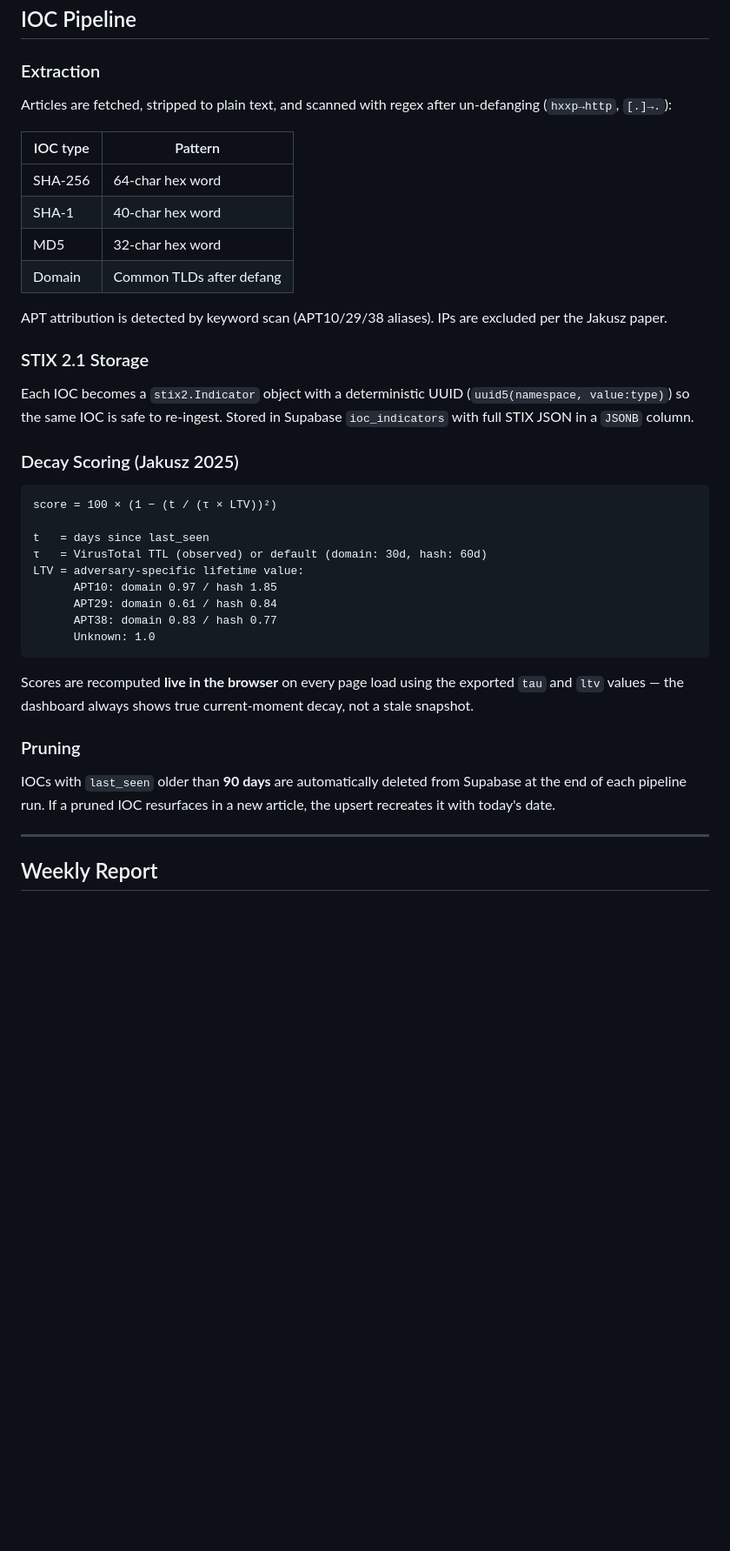
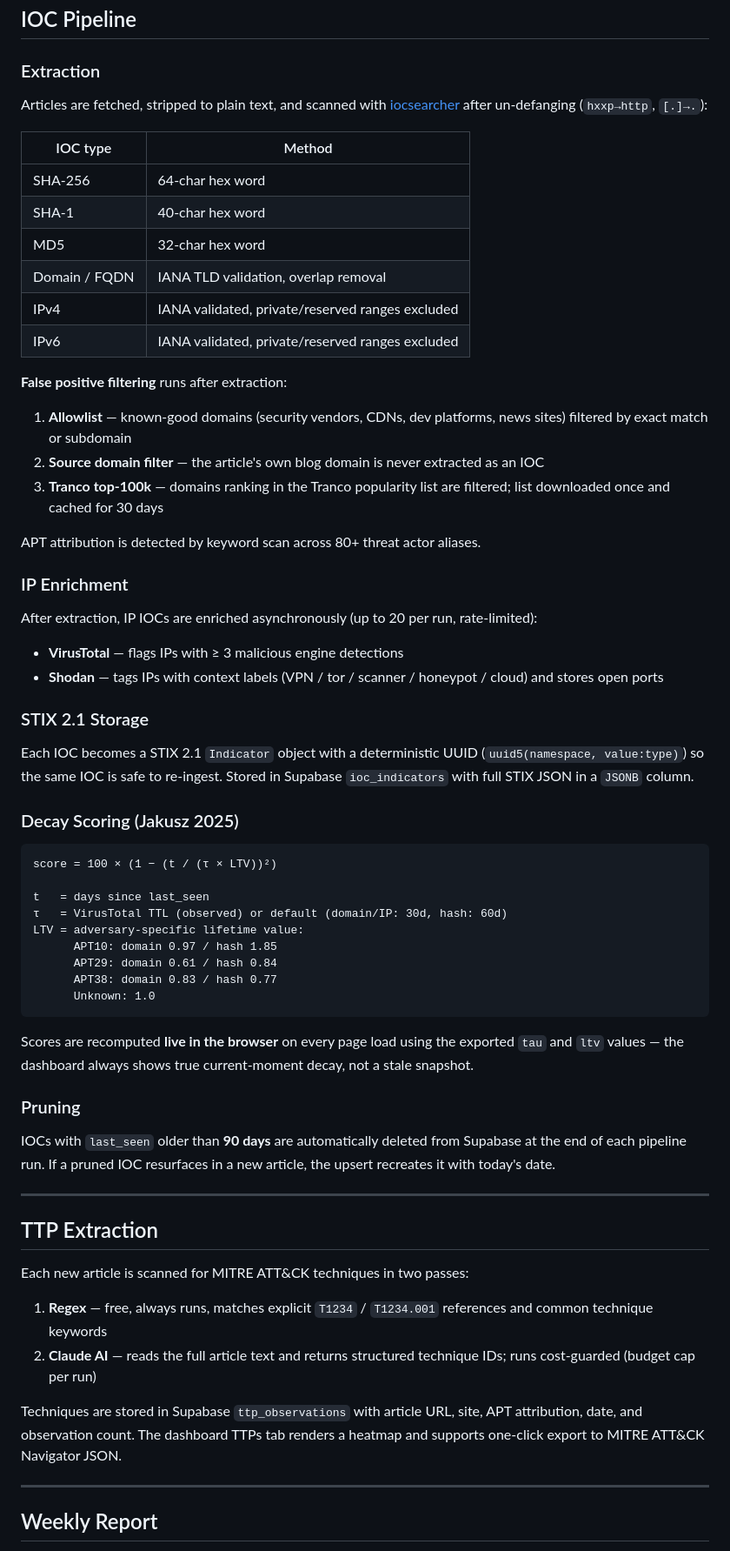
Before and after one commit to Aveek06/cti-monitor, a Markdown page: README.md, the part around one of its changes. Shown at 87% size. Rendered like a GitHub page; blank space fills up the shorter version.

```diff
--- a/README.md
+++ b/README.md
@@ -128,20 +150,35 @@ Each daily digest contains:
 
 ### Extraction
 
-Articles are fetched, stripped to plain text, and scanned with regex after un-defanging (`hxxp→http`, `[.]→.`):
+Articles are fetched, stripped to plain text, and scanned with [iocsearcher](https://github.com/malicialab/iocsearcher) after un-defanging (`hxxp→http`, `[.]→.`):
 
-| IOC type | Pattern |
+| IOC type | Method |
 |---|---|
 | SHA-256 | 64-char hex word |
 | SHA-1 | 40-char hex word |
 | MD5 | 32-char hex word |
-| Domain | Common TLDs after defang |
+| Domain / FQDN | IANA TLD validation, overlap removal |
+| IPv4 | IANA validated, private/reserved ranges excluded |
+| IPv6 | IANA validated, private/reserved ranges excluded |
 
-APT attribution is detected by keyword scan (APT10/29/38 aliases). IPs are excluded per the Jakusz paper.
+**False positive filtering** runs after extraction:
+
+1. **Allowlist** — known-good domains (security vendors, CDNs, dev platforms, news sites) filtered by exact match or subdomain
+2. **Source domain filter** — the article's own blog domain is never extracted as an IOC
+3. **Tranco top-100k** — domains ranking in the Tranco popularity list are filtered; list downloaded once and cached for 30 days
+
+APT attribution is detected by keyword scan across 80+ threat actor aliases.
+
+### IP Enrichment
+
+After extraction, IP IOCs are enriched asynchronously (up to 20 per run, rate-limited):
+
+- **VirusTotal** — flags IPs with ≥ 3 malicious engine detections
+- **Shodan** — tags IPs with context labels (VPN / tor / scanner / honeypot / cloud) and stores open ports
 
 ### STIX 2.1 Storage
 
-Each IOC becomes a `stix2.Indicator` object with a deterministic UUID (`uuid5(namespace, value:type)`) so the same IOC is safe to re-ingest. Stored in Supabase `ioc_indicators` with full STIX JSON in a `JSONB` column.
+Each IOC becomes a STIX 2.1 `Indicator` object with a deterministic UUID (`uuid5(namespace, value:type)`) so the same IOC is safe to re-ingest. Stored in Supabase `ioc_indicators` with full STIX JSON in a `JSONB` column.
 
 ### Decay Scoring (Jakusz 2025)
 
@@ -149,7 +186,7 @@ Each IOC becomes a `stix2.Indicator` object with a deterministic UUID (`uuid5(na
 score = 100 × (1 − (t / (τ × LTV))²)
 
 t   = days since last_seen
-τ   = VirusTotal TTL (observed) or default (domain: 30d, hash: 60d)
+τ   = VirusTotal TTL (observed) or default (domain/IP: 30d, hash: 60d)
 LTV = adversary-specific lifetime value:
       APT10: domain 0.97 / hash 1.85
       APT29: domain 0.61 / hash 0.84
@@ -162,6 +199,17 @@ Scores are recomputed **live in the browser** on every page load using the expor
 ### Pruning
 
 IOCs with `last_seen` older than **90 days** are automatically deleted from Supabase at the end of each pipeline run. If a pruned IOC resurfaces in a new article, the upsert recreates it with today's date.
+
+---
+
+## TTP Extraction
+
+Each new article is scanned for MITRE ATT&CK techniques in two passes:
+
+1. **Regex** — free, always runs, matches explicit `T1234` / `T1234.001` references and common technique keywords
+2. **Claude AI** — reads the full article text and returns structured technique IDs; runs cost-guarded (budget cap per run)
+
+Techniques are stored in Supabase `ttp_observations` with article URL, site, APT attribution, date, and observation count. The dashboard TTPs tab renders a heatmap and supports one-click export to MITRE ATT&CK Navigator JSON.
 
 ---
 
```
Also changed, not shown: other parts of README.md (+62 -32 lines).
